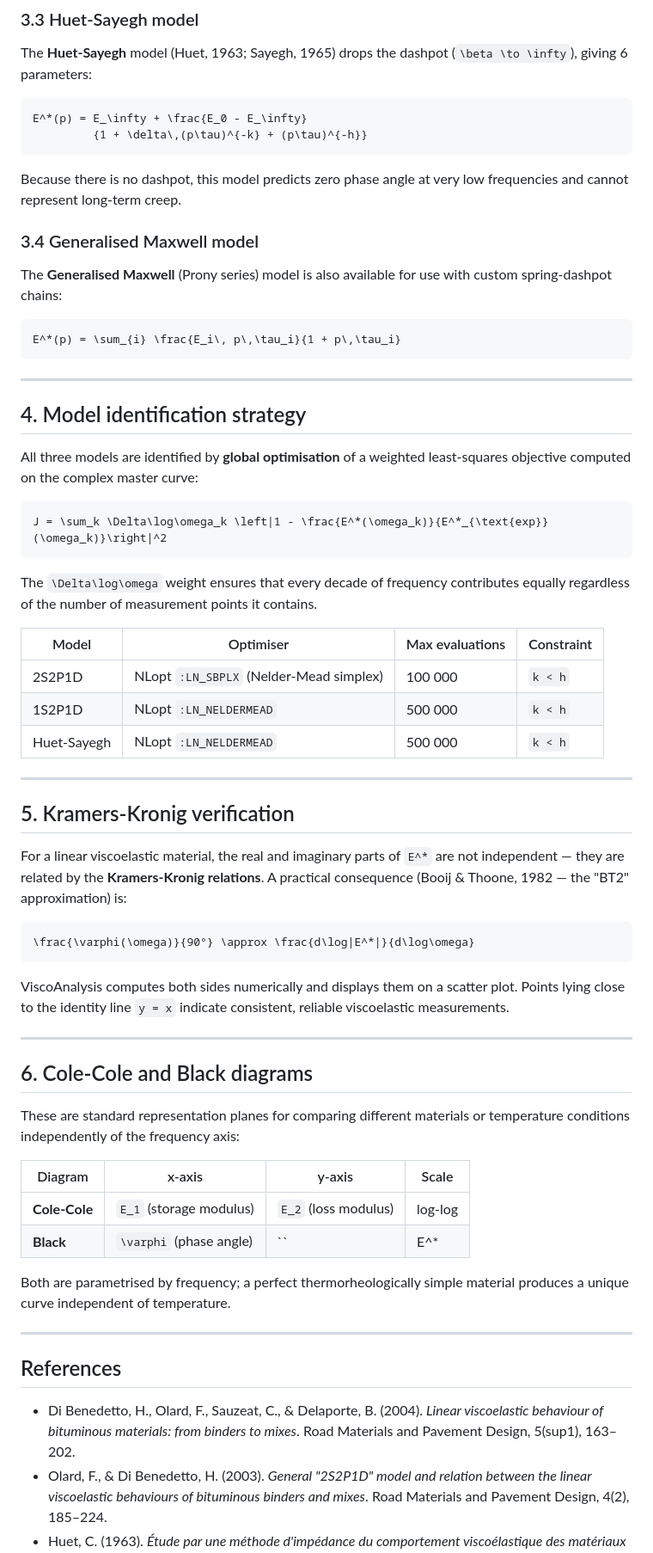
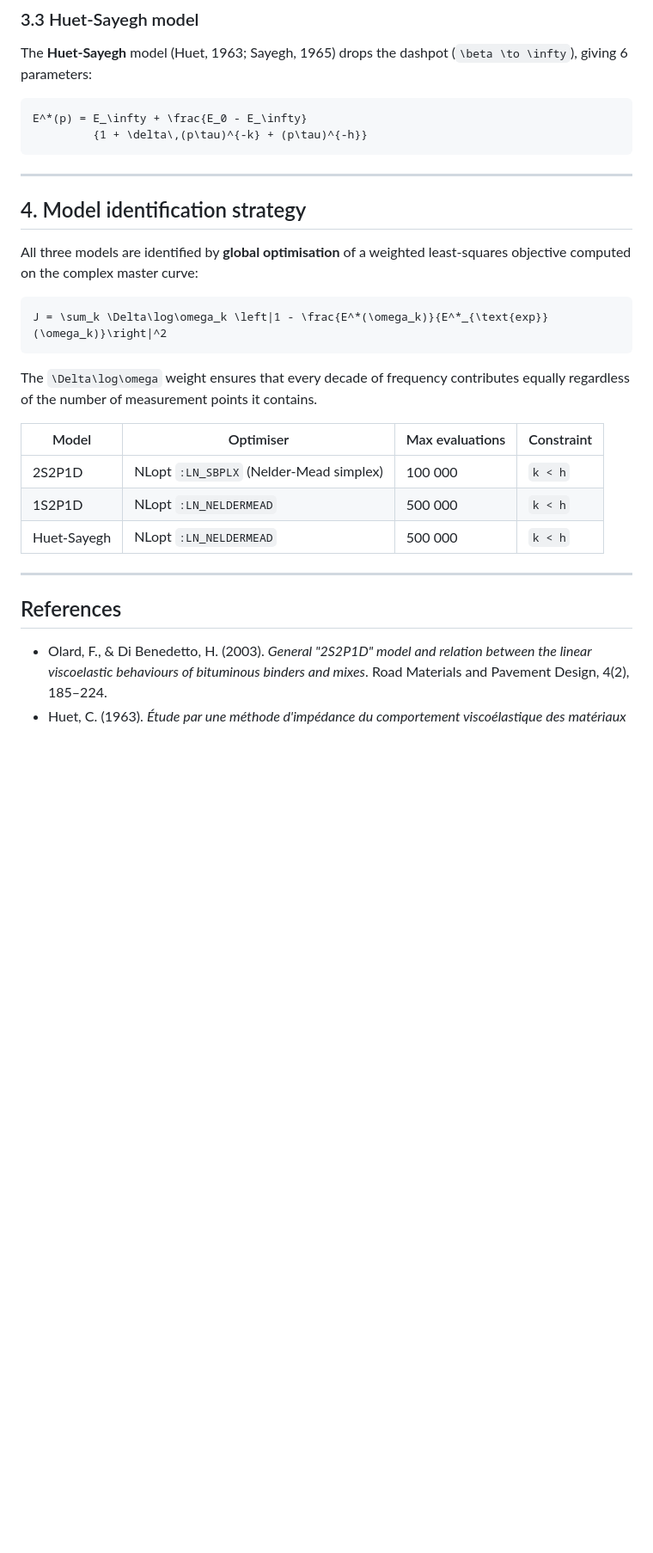
Before and after one commit to vmai92/ViscoAnalysis.jl, a Markdown page: docs/src/theory.md, the part around one of its changes. Shown at 86% size. GitHub-like rendering; blank space fills up the shorter version.

````diff
--- a/docs/src/theory.md
+++ b/docs/src/theory.md
@@ -122,31 +158,17 @@ E^*(p) = E_\infty + \frac{E_0 - E_\infty}
          {1 + \delta\,(p\tau)^{-k} + (p\tau)^{-h}}
 ```
 
-Because there is no dashpot, this model predicts zero phase angle at very low
-frequencies and cannot represent long-term creep.
-
-### 3.4 Generalised Maxwell model
-
-The **Generalised Maxwell** (Prony series) model is also available for use with
-custom spring-dashpot chains:
-
-```math
-E^*(p) = \sum_{i} \frac{E_i\, p\,\tau_i}{1 + p\,\tau_i}
-```
-
 ---
 
 ## 4. Model identification strategy
 
-All three models are identified by **global optimisation** of a weighted
-least-squares objective computed on the complex master curve:
+All three models are identified by **global optimisation** of a weighted least-squares objective computed on the complex master curve:
 
 ```math
 J = \sum_k \Delta\log\omega_k \left|1 - \frac{E^*(\omega_k)}{E^*_{\text{exp}}(\omega_k)}\right|^2
 ```
 
-The ``\Delta\log\omega`` weight ensures that every decade of frequency contributes
-equally regardless of the number of measurement points it contains.
+The ``\Delta\log\omega`` weight ensures that every decade of frequency contributes equally regardless of the number of measurement points it contains.
 
 | Model | Optimiser | Max evaluations | Constraint |
 |-------|-----------|-----------------|-----------|
@@ -156,42 +178,8 @@ equally regardless of the number of measurement points it contains.
 
 ---
 
-## 5. Kramers-Kronig verification
-
-For a linear viscoelastic material, the real and imaginary parts of ``E^*`` are
-not independent — they are related by the **Kramers-Kronig relations**.
-A practical consequence (Booij & Thoone, 1982 — the "BT2" approximation) is:
-
-```math
-\frac{\varphi(\omega)}{90°} \approx \frac{d\log|E^*|}{d\log\omega}
-```
-
-ViscoAnalysis computes both sides numerically and displays them on a scatter plot.
-Points lying close to the identity line ``y = x`` indicate consistent, reliable
-viscoelastic measurements.
-
----
-
-## 6. Cole-Cole and Black diagrams
-
-These are standard representation planes for comparing different materials or
-temperature conditions independently of the frequency axis:
-
-| Diagram | x-axis | y-axis | Scale |
-|---------|--------|--------|-------|
-| **Cole-Cole** | ``E_1`` (storage modulus) | ``E_2`` (loss modulus) | log-log |
-| **Black** | ``\varphi`` (phase angle) | ``|E^*|`` (modulus norm) | linear-log |
-
-Both are parametrised by frequency; a perfect thermorheologically simple material
-produces a unique curve independent of temperature.
-
----
-
 ## References
 
-- Di Benedetto, H., Olard, F., Sauzeat, C., & Delaporte, B. (2004). *Linear viscoelastic
-  behaviour of bituminous materials: from binders to mixes*. Road Materials and Pavement
-  Design, 5(sup1), 163–202.
 - Olard, F., & Di Benedetto, H. (2003). *General "2S2P1D" model and relation between the
   linear viscoelastic behaviours of bituminous binders and mixes*. Road Materials and
   Pavement Design, 4(2), 185–224.
````
Also changed, not shown: other parts of docs/src/theory.md (+57 -18 lines), docs/src/getting_started.md (+1 -1 lines), docs/src/index.md (+1 -35 lines).
